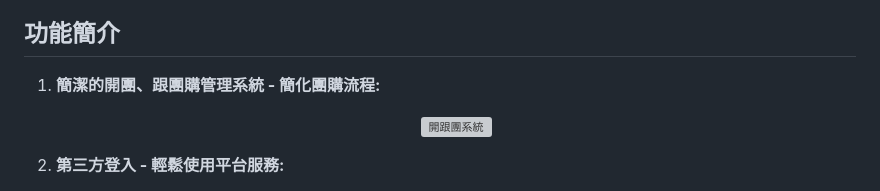
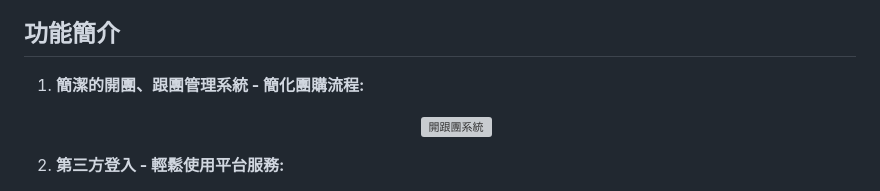
Before and after one commit to astrocamp/20th-BuyBuddy, a Markdown page: README.md, the part around the change. Drawn GitHub-style; grey boxes are pictures that could not be loaded.

```diff
--- a/README.md
+++ b/README.md
@@ -51,7 +51,7 @@ BuyBuddy，正是一個為團購而生的平台，我們的目標是幫助使用
 
 ## 功能簡介
 
-1. **簡潔的開團、跟團購管理系統 - 簡化團購流程:**
+1. **簡潔的開團、跟團管理系統 - 簡化團購流程:**
    <div align="center">
      <img src="https://buy-buddy.s3.amazonaws.com/avatars/%E9%96%8B%E8%B7%9F%E5%9C%98%E7%B3%BB%E7%B5%B1.png" alt="開跟團系統">
    </div>
```
